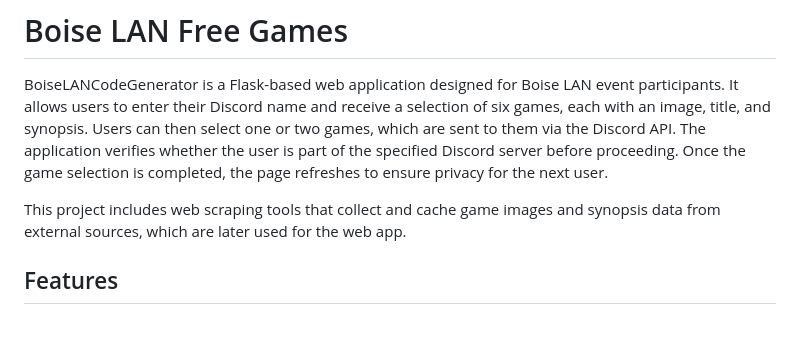
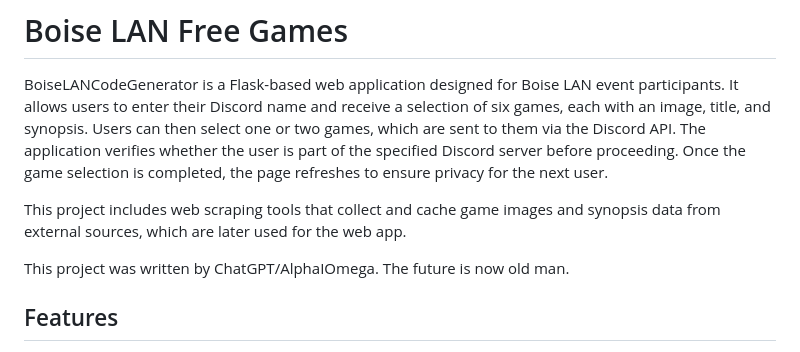
Before and after one commit to AlphaIOmega/BoiseLANCodeGenerator, a Markdown page: README.md, the part around the change. Drawn GitHub-style; blank space fills up the shorter version.

```diff
--- a/README.md
+++ b/README.md
@@ -4,6 +4,8 @@
 BoiseLANCodeGenerator is a Flask-based web application designed for Boise LAN event participants. It allows users to enter their Discord name and receive a selection of six games, each with an image, title, and synopsis. Users can then select one or two games, which are sent to them via the Discord API. The application verifies whether the user is part of the specified Discord server before proceeding. Once the game selection is completed, the page refreshes to ensure privacy for the next user.
 
 This project includes web scraping tools that collect and cache game images and synopsis data from external sources, which are later used for the web app.
+
+This project was written by ChatGPT/AlphaIOmega. The future is now old man.
 
 
 ## Features
```
